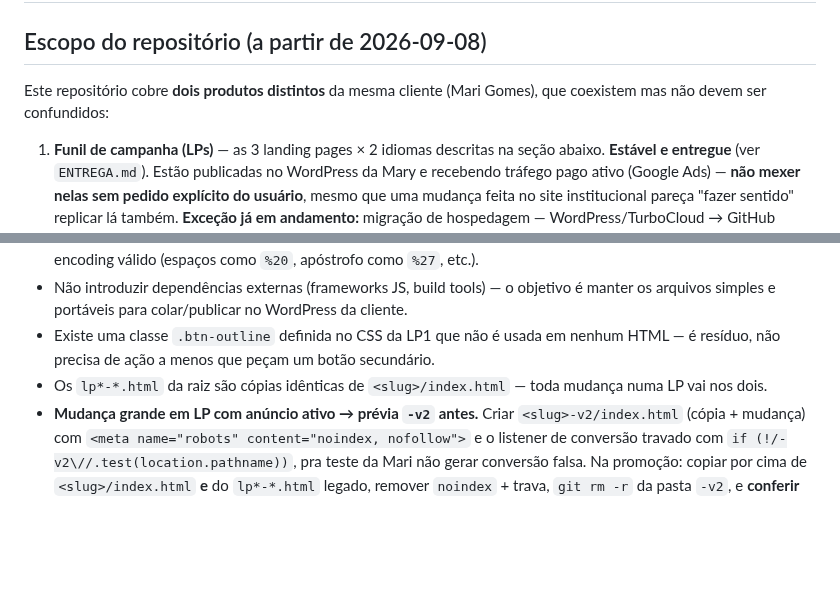
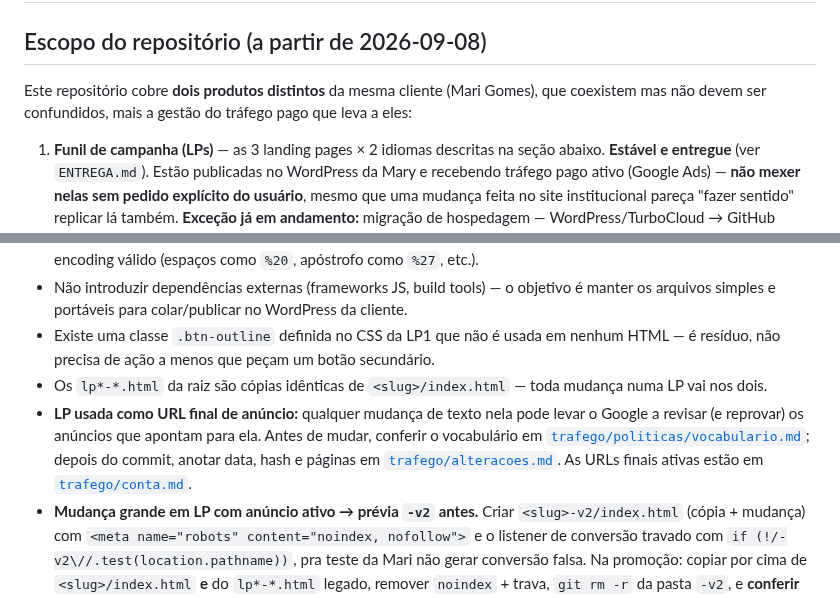
Before and after one commit to danielfranca47/mari-gomes-landing-pages, a Markdown page: CLAUDE.md, 2 parts joined by grey strips. GitHub-like rendering; blank space fills up the shorter version.

```diff
--- a/CLAUDE.md
+++ b/CLAUDE.md
@@ -2,7 +2,7 @@
 
 ## Escopo do repositório (a partir de 2026-09-08)
 
-Este repositório cobre **dois produtos distintos** da mesma cliente (Mari Gomes), que coexistem mas não devem ser confundidos:
+Este repositório cobre **dois produtos distintos** da mesma cliente (Mari Gomes), que coexistem mas não devem ser confundidos, mais a gestão do tráfego pago que leva a eles:
 
 1. **Funil de campanha (LPs)** — as 3 landing pages × 2 idiomas descritas na seção abaixo. **Estável e entregue** (ver `ENTREGA.md`). Estão publicadas no WordPress da Mary e recebendo tráfego pago ativo (Google Ads) — **não mexer nelas sem pedido explícito do usuário**, mesmo que uma mudança feita no site institucional pareça "fazer sentido" replicar lá também. **Exceção já em andamento:** migração de hospedagem — WordPress/TurboCloud → GitHub Pages + Cloudflare, operada pelo Daniel, cobre a home **e** as 6 LPs (ver [`docs/hospedagem-github-pages-cloudflare.md`](docs/hospedagem-github-pages-cloudflare.md)). Depois de concluída, as LPs passam a ser servidas como arquivos estáticos direto do GitHub, mantendo as URLs atuais.
 2. **Site institucional (home)** — projeto novo, iniciado em 2026-09-08, para substituir a home atual em WordPress (`amarigomes.com`, tema terracota/tântrico feito no Elementor). Ao contrário das LPs, é standalone (HTML autocontido, fora do WordPress) e cobre a primeira impressão/marca da Mari, não uma oferta de campanha específica. Direção estratégica: reposicionar a identidade da home para algo mais alinhado a massagem tântrica/holística (a home atual não converte — ver diagnóstico em `docs/implementations/` quando o plano for criado). Referências de estrutura/conteúdo: `latantra.nl` e `tantricmuses.com`. Direção visual: partir das fotos que melhor performam no Google Business da Mari (tatame em sala escura com velas; retrato dela vestida de preto) — tom quente, penumbra, spa de luxo discreto — em vez do tom espiritual-abstrato do site atual.
@@ -147,6 +148,7 @@ As 6 páginas têm uma seção `#location` (entre o FAQ e a CTA final) com ender
 - Não introduzir dependências externas (frameworks JS, build tools) — o objetivo é manter os arquivos simples e portáveis para colar/publicar no WordPress da cliente.
 - Existe uma classe `.btn-outline` definida no CSS da LP1 que não é usada em nenhum HTML — é resíduo, não precisa de ação a menos que peçam um botão secundário.
 - Os `lp*-*.html` da raiz são cópias idênticas de `<slug>/index.html` — toda mudança numa LP vai nos dois.
+- **LP usada como URL final de anúncio:** qualquer mudança de texto nela pode levar o Google a revisar (e reprovar) os anúncios que apontam para ela. Antes de mudar, conferir o vocabulário em [`trafego/politicas/vocabulario.md`](trafego/politicas/vocabulario.md); depois do commit, anotar data, hash e páginas em [`trafego/alteracoes.md`](trafego/alteracoes.md). As URLs finais ativas estão em [`trafego/conta.md`](trafego/conta.md).
 - **Mudança grande em LP com anúncio ativo → prévia `-v2` antes.** Criar `<slug>-v2/index.html` (cópia + mudança) com `<meta name="robots" content="noindex, nofollow">` e o listener de conversão travado com `if (!/-v2\//.test(location.pathname))`, pra teste da Mari não gerar conversão falsa. Na promoção: copiar por cima de `<slug>/index.html` **e** do `lp*-*.html` legado, remover `noindex` + trava, `git rm -r` da pasta `-v2`, e **conferir que os blocos `<script>` (Consent Mode, `GT-55XJZX3L`, configs `G-`/`AW-`, conversão, cookie banner, GTranslate) ficaram idênticos à versão no ar** — regressão de tag já custou 18 dias de conversões (ver `docs/implementations/correcao-tag-conversao-google-ads.md`).
 
 ## Fluxo de trabalho deste projeto
```
Also changed, not shown: other parts of CLAUDE.md (+25 -1 lines).
